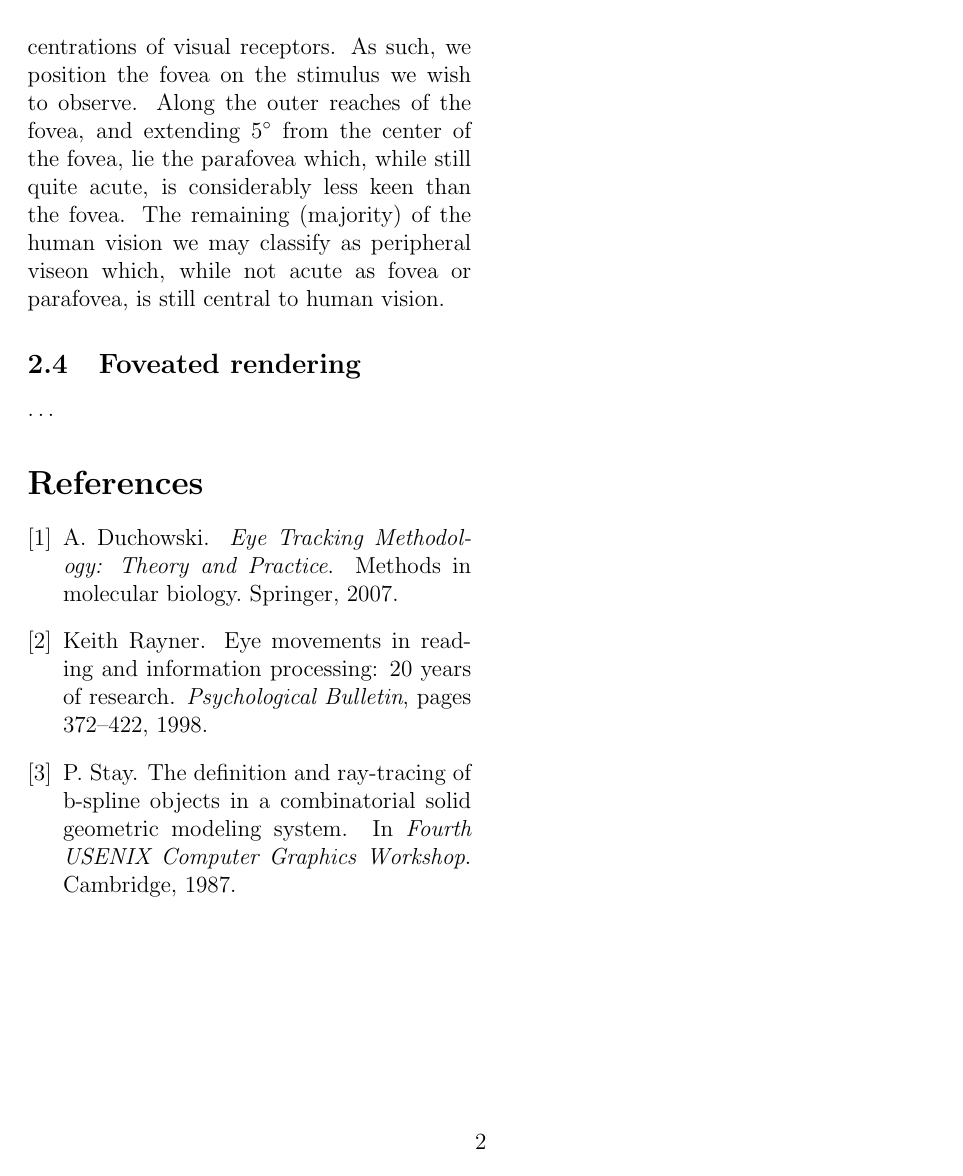
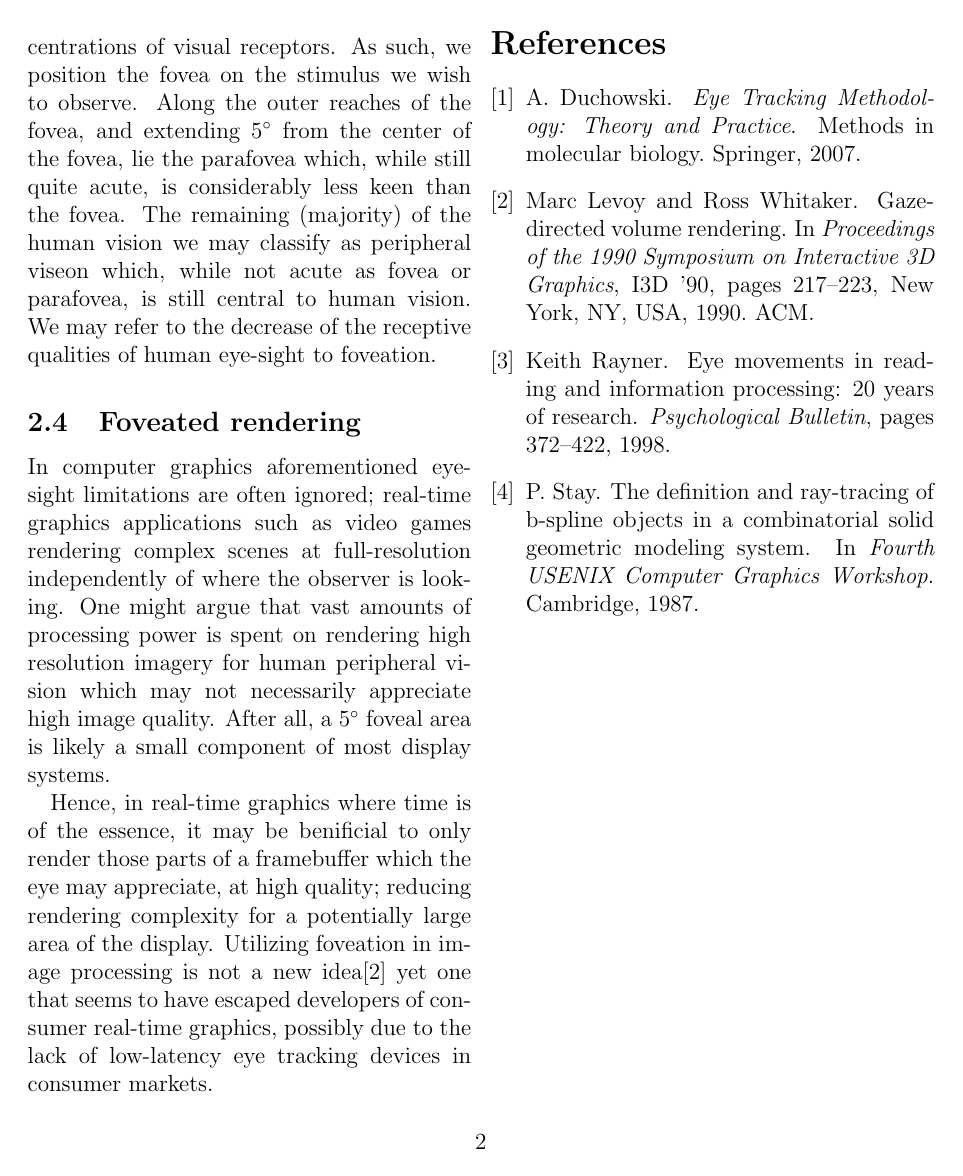
Before and after one commit to ensq/fov_rt_et, a LaTeX document (fov_rt_et.tex, which reads src/fov_rt_et_BACKGROUND.tex): page 2 of 2. Compiled offline with pdfLaTeX.

Commit message:
Added introductory section on Foveated rendering.

```diff
--- a/src/fov_rt_et_BACKGROUND.tex
+++ b/src/fov_rt_et_BACKGROUND.tex
@@ -18,8 +18,12 @@ The fovea, which makes out roughly $2$\degree\ of human eye-sight, is the area i
 As such, we position the fovea on the stimulus we wish to observe.
 Along the outer reaches of the fovea, and extending $5$\degree\ from the center of the fovea, lie the parafovea which, while still quite acute, is considerably less keen than the fovea.
 The remaining (majority) of the human vision we may classify as peripheral viseon which, while not acute as fovea or parafovea, is still central to human vision.
+We may refer to the decrease of the receptive qualities of human eye-sight to foveation.
 
 \subsection{Foveated rendering}
-\ldots
+In computer graphics aforementioned eye-sight limitations are often ignored; real-time graphics applications such as video games rendering complex scenes at full-resolution independently of where the observer is looking.
+One might argue that vast amounts of processing power is spent on rendering high resolution imagery for human peripheral vision which may not necessarily appreciate high image quality.
+After all, a $5$\degree\ foveal area is likely a small component of most display systems.
 
-% Utilizing foveation in image processing is not a new idea\cite{levoy90}
+Hence, in real-time graphics where time is of the essence, it may be benificial to only render those parts of a framebuffer which the eye may appreciate, at high quality; reducing rendering complexity for a potentially large area of the display.
+Utilizing foveation in image processing is not a new idea\cite{levoy90} yet one that seems to have escaped developers of consumer real-time graphics, possibly due to the lack of low-latency eye tracking devices in consumer markets.
```
